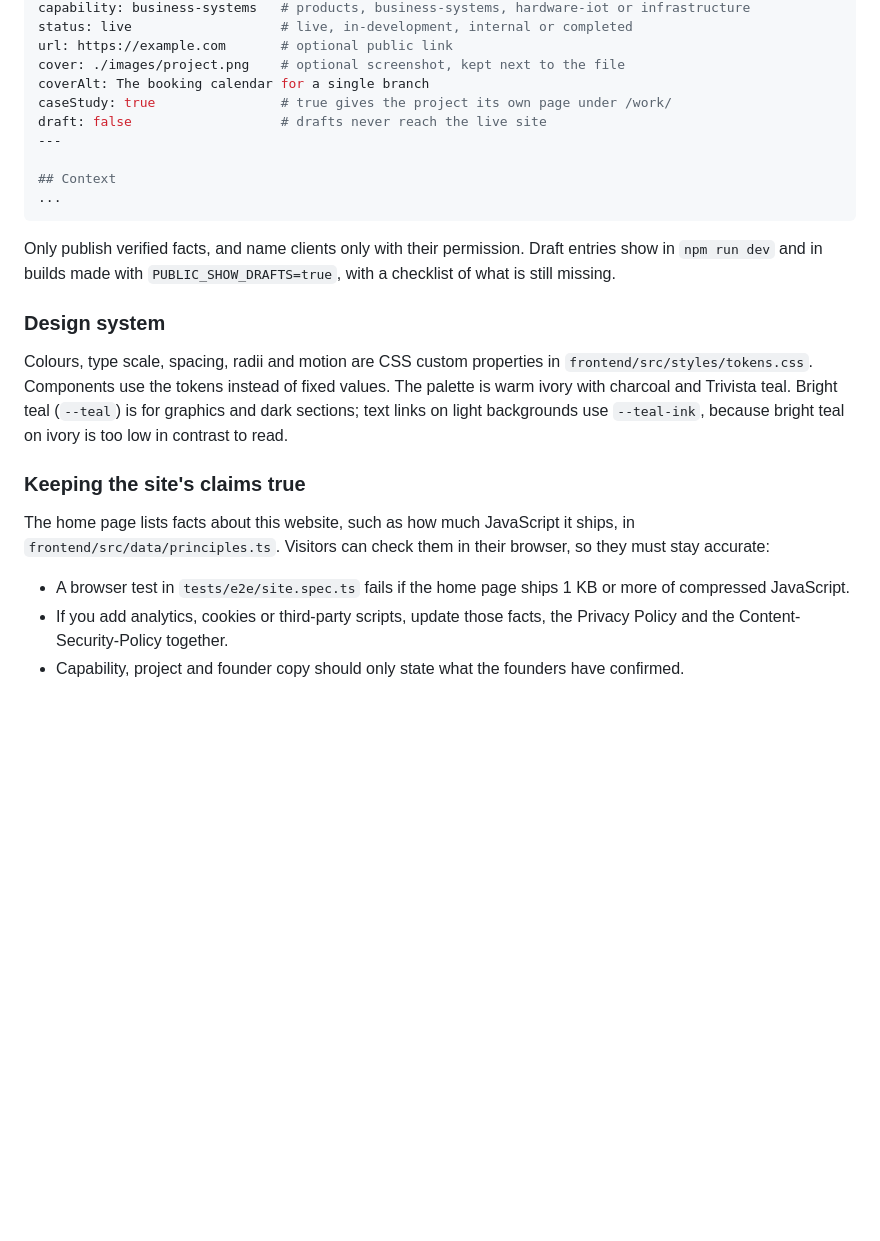
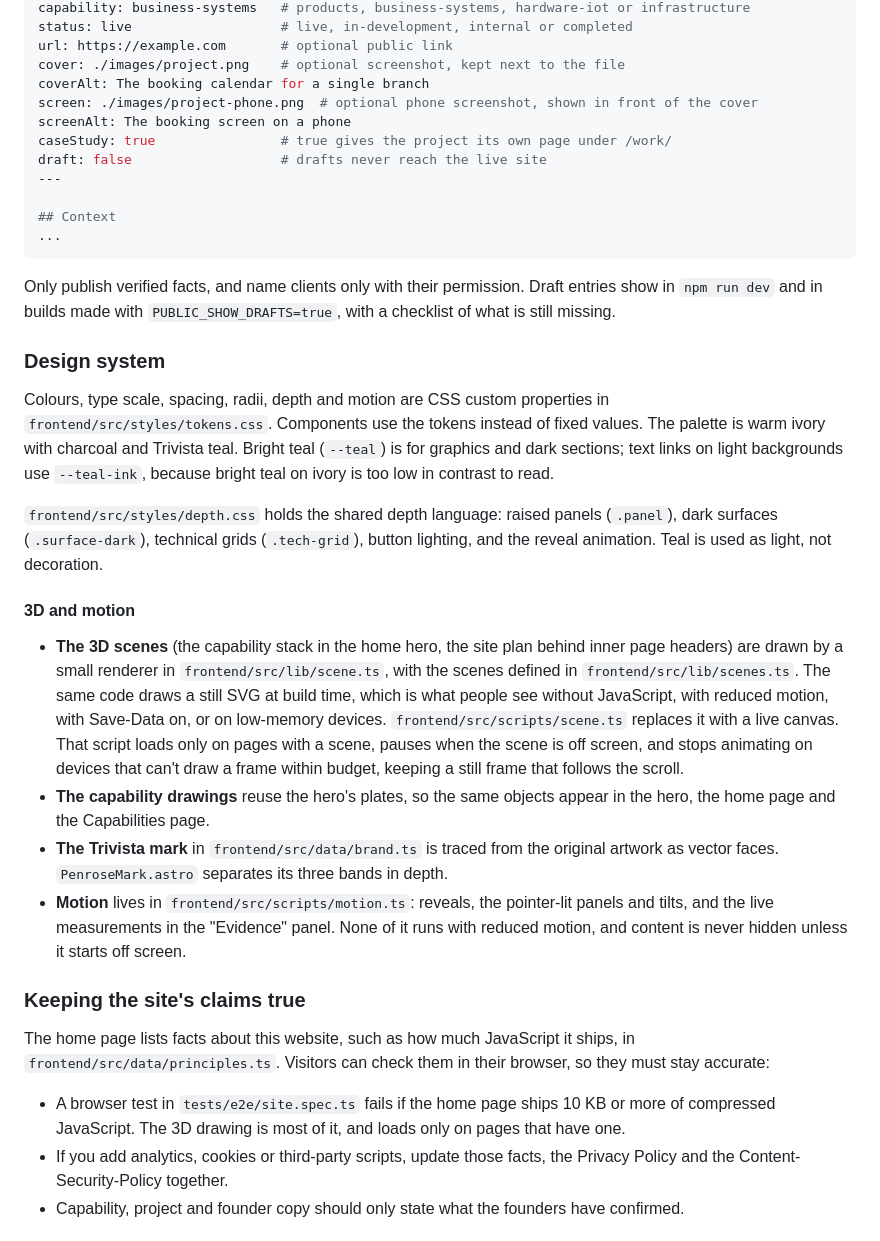
Before and after one commit to Trivista-Labs/Trivista-Labs-Web, a Markdown page: README.md, the part around the change. GitHub-like rendering; blank space fills up the shorter version.

Commit message:
docs: describe the 3D scenes, depth styles and phone screenshots

```diff
--- a/README.md
+++ b/README.md
@@ -56,6 +56,8 @@ status: live                   # live, in-development, internal or completed
 url: https://example.com       # optional public link
 cover: ./images/project.png    # optional screenshot, kept next to the file
 coverAlt: The booking calendar for a single branch
+screen: ./images/project-phone.png  # optional phone screenshot, shown in front of the cover
+screenAlt: The booking screen on a phone
 caseStudy: true                # true gives the project its own page under /work/
 draft: false                   # drafts never reach the live site
 ---
@@ -68,13 +70,22 @@ Only publish verified facts, and name clients only with their permission. Draft
 
 ### Design system
 
-Colours, type scale, spacing, radii and motion are CSS custom properties in `frontend/src/styles/tokens.css`. Components use the tokens instead of fixed values. The palette is warm ivory with charcoal and Trivista teal. Bright teal (`--teal`) is for graphics and dark sections; text links on light backgrounds use `--teal-ink`, because bright teal on ivory is too low in contrast to read.
+Colours, type scale, spacing, radii, depth and motion are CSS custom properties in `frontend/src/styles/tokens.css`. Components use the tokens instead of fixed values. The palette is warm ivory with charcoal and Trivista teal. Bright teal (`--teal`) is for graphics and dark sections; text links on light backgrounds use `--teal-ink`, because bright teal on ivory is too low in contrast to read.
+
+`frontend/src/styles/depth.css` holds the shared depth language: raised panels (`.panel`), dark surfaces (`.surface-dark`), technical grids (`.tech-grid`), button lighting, and the reveal animation. Teal is used as light, not decoration.
+
+#### 3D and motion
+
+- **The 3D scenes** (the capability stack in the home hero, the site plan behind inner page headers) are drawn by a small renderer in `frontend/src/lib/scene.ts`, with the scenes defined in `frontend/src/lib/scenes.ts`. The same code draws a still SVG at build time, which is what people see without JavaScript, with reduced motion, with Save-Data on, or on low-memory devices. `frontend/src/scripts/scene.ts` replaces it with a live canvas. That script loads only on pages with a scene, pauses when the scene is off screen, and stops animating on devices that can't draw a frame within budget, keeping a still frame that follows the scroll.
+- **The capability drawings** reuse the hero's plates, so the same objects appear in the hero, the home page and the Capabilities page.
+- **The Trivista mark** in `frontend/src/data/brand.ts` is traced from the original artwork as vector faces. `PenroseMark.astro` separates its three bands in depth.
+- **Motion** lives in `frontend/src/scripts/motion.ts`: reveals, the pointer-lit panels and tilts, and the live measurements in the "Evidence" panel. None of it runs with reduced motion, and content is never hidden unless it starts off screen.
 
 ### Keeping the site's claims true
 
 The home page lists facts about this website, such as how much JavaScript it ships, in `frontend/src/data/principles.ts`. Visitors can check them in their browser, so they must stay accurate:
 
-- A browser test in `tests/e2e/site.spec.ts` fails if the home page ships 1 KB or more of compressed JavaScript.
+- A browser test in `tests/e2e/site.spec.ts` fails if the home page ships 10 KB or more of compressed JavaScript. The 3D drawing is most of it, and loads only on pages that have one.
 - If you add analytics, cookies or third-party scripts, update those facts, the Privacy Policy and the Content-Security-Policy together.
 - Capability, project and founder copy should only state what the founders have confirmed.
 
```
